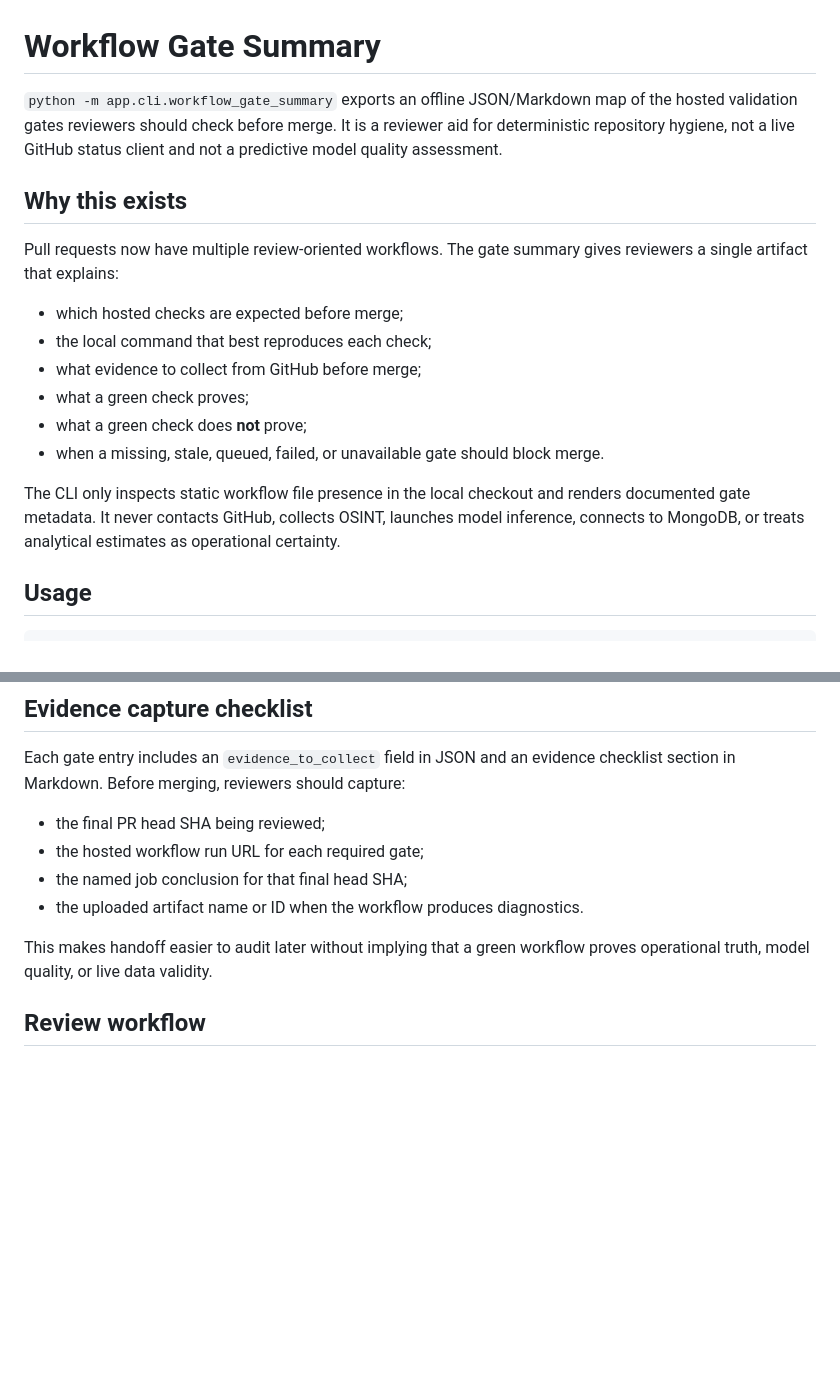
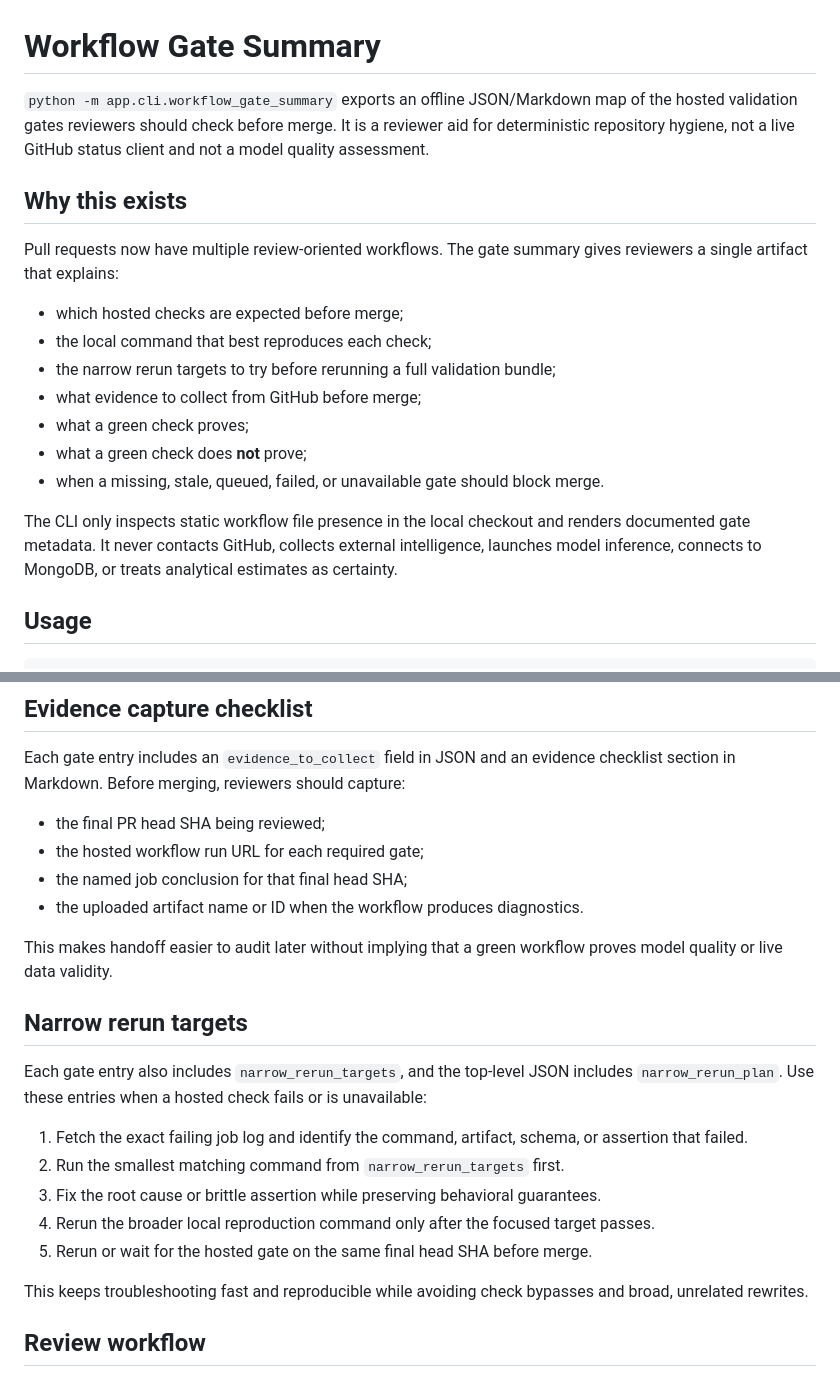
Before and after one commit to SoNotWildTurtle/MilitaryNNTroopPrediction, a Markdown page: docs/workflow_gate_summary.md, 2 parts joined by grey strips. Rendered like a GitHub page; blank space fills up the shorter version.

Commit message:
Document workflow gate rerun targets

```diff
--- a/docs/workflow_gate_summary.md
+++ b/docs/workflow_gate_summary.md
@@ -1,6 +1,6 @@
 # Workflow Gate Summary
 
-`python -m app.cli.workflow_gate_summary` exports an offline JSON/Markdown map of the hosted validation gates reviewers should check before merge. It is a reviewer aid for deterministic repository hygiene, not a live GitHub status client and not a predictive model quality assessment.
+`python -m app.cli.workflow_gate_summary` exports an offline JSON/Markdown map of the hosted validation gates reviewers should check before merge. It is a reviewer aid for deterministic repository hygiene, not a live GitHub status client and not a model quality assessment.
 
 ## Why this exists
 
@@ -8,12 +8,13 @@ Pull requests now have multiple review-oriented workflows. The gate summary give
 
 - which hosted checks are expected before merge;
 - the local command that best reproduces each check;
+- the narrow rerun targets to try before rerunning a full validation bundle;
 - what evidence to collect from GitHub before merge;
 - what a green check proves;
 - what a green check does **not** prove;
 - when a missing, stale, queued, failed, or unavailable gate should block merge.
 
-The CLI only inspects static workflow file presence in the local checkout and renders documented gate metadata. It never contacts GitHub, collects OSINT, launches model inference, connects to MongoDB, or treats analytical estimates as operational certainty.
+The CLI only inspects static workflow file presence in the local checkout and renders documented gate metadata. It never contacts GitHub, collects external intelligence, launches model inference, connects to MongoDB, or treats analytical estimates as certainty.
 
 ## Usage
 
@@ -58,7 +59,19 @@ Each gate entry includes an `evidence_to_collect` field in JSON and an evidence
 - the named job conclusion for that final head SHA;
 - the uploaded artifact name or ID when the workflow produces diagnostics.
 
-This makes handoff easier to audit later without implying that a green workflow proves operational truth, model quality, or live data validity.
+This makes handoff easier to audit later without implying that a green workflow proves model quality or live data validity.
+
+## Narrow rerun targets
+
+Each gate entry also includes `narrow_rerun_targets`, and the top-level JSON includes `narrow_rerun_plan`. Use these entries when a hosted check fails or is unavailable:
+
+1. Fetch the exact failing job log and identify the command, artifact, schema, or assertion that failed.
+2. Run the smallest matching command from `narrow_rerun_targets` first.
+3. Fix the root cause or brittle assertion while preserving behavioral guarantees.
+4. Rerun the broader local reproduction command only after the focused target passes.
+5. Rerun or wait for the hosted gate on the same final head SHA before merge.
+
+This keeps troubleshooting fast and reproducible while avoiding check bypasses and broad, unrelated rewrites.
 
 ## Review workflow
 
```
